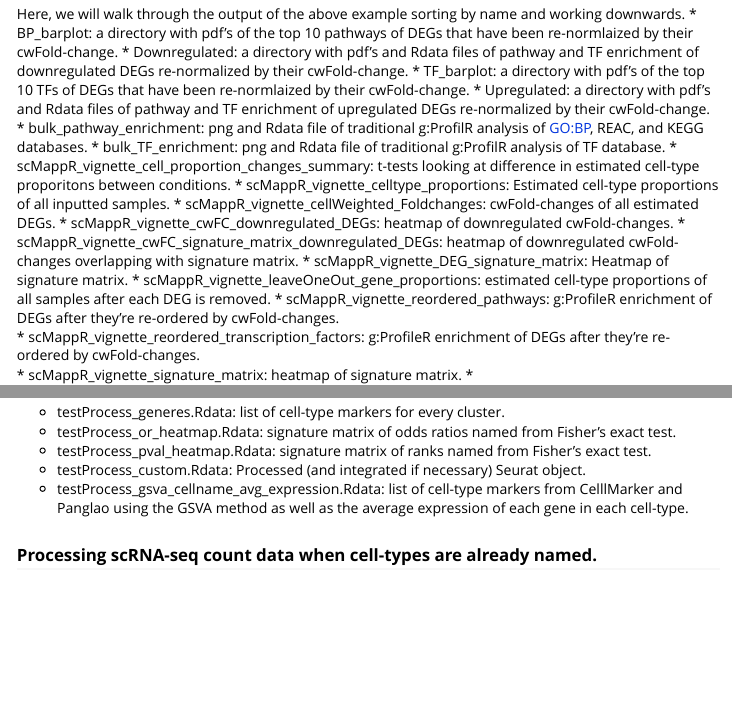
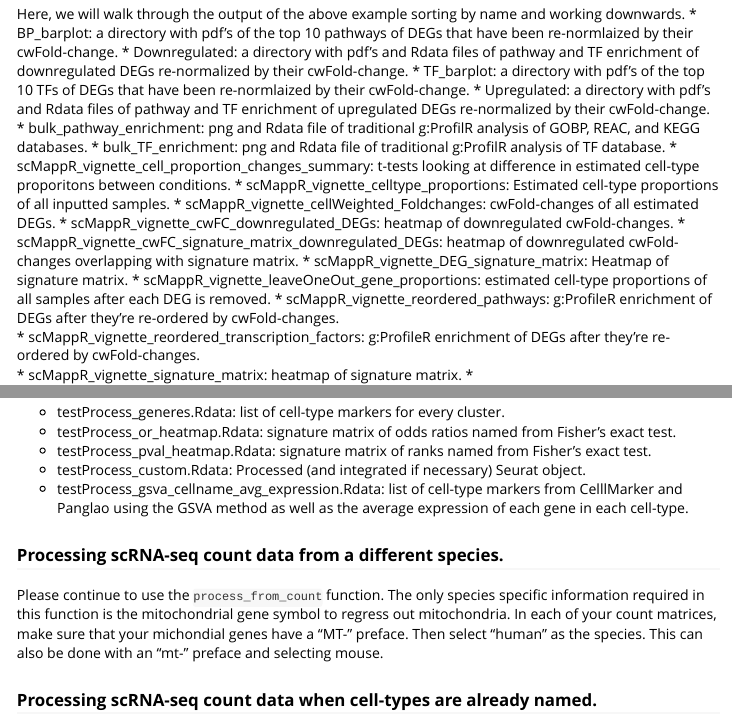
Before and after one commit to wilsonlabgroup/scMappR, an R Markdown document (vignettes/scMappR_Vignette.Rmd): the page in a window 1100 px wide, from 3430 px down, and a second part further down, joined at a grey line. Rendered offline with R 4.5, knitr and Pandoc, with nearby package versions; long lines of code are wrapped.

Commit message:
CRAN note fixes

```diff
--- a/vignettes/scMappR_Vignette.Rmd
+++ b/vignettes/scMappR_Vignette.Rmd
@@ -157,7 +157,7 @@ Here, we will walk through the output of the above example sorting by name and w
   * Downregulated: a directory with pdf's and Rdata files of pathway and TF enrichment of downregulated DEGs re-normalized by their cwFold-change.
   * TF_barplot: a directory with pdf's of the top 10 TFs of DEGs that have been re-normlaized by their cwFold-change.
   * Upregulated: a directory with pdf's and Rdata files of pathway and TF enrichment of upregulated DEGs re-normalized by their cwFold-change.
-  * bulk_pathway_enrichment: png and Rdata file of traditional g:ProfilR analysis of GO:BP, REAC, and KEGG databases.
+  * bulk_pathway_enrichment: png and Rdata file of traditional g:ProfilR analysis of GOBP, REAC, and KEGG databases.
   * bulk_TF_enrichment: png and Rdata file of traditional g:ProfilR analysis of TF database.
   * scMappR_vignette_cell_proportion_changes_summary: t-tests looking at difference in estimated cell-type proporitons between conditions.
   * scMappR_vignette_celltype_proportions: Estimated cell-type proportions of all inputted samples.
@@ -409,6 +409,10 @@ Here, the following objects are saved.
   * testProcess_custom.Rdata: Processed (and integrated if necessary) Seurat object.
   * testProcess_gsva_cellname_avg_expression.Rdata: list of cell-type markers from CelllMarker and Panglao using the GSVA method as well as the average expression of each gene in each cell-type.
 
+### Processing scRNA-seq count data from a different species.
+
+Please continue to use the `process_from_count` function. The only species specific information required in this function is the mitochondrial gene symbol to regress out mitochondria. In each of your count matrices, make sure that your michondial genes have a "MT-" preface. Then select "human" as the species. This can also be done with an "mt-" preface and selecting mouse.
+
 ### Processing scRNA-seq count data when cell-types are already named.
 
 It may be common to generate a signature matrix when clusters and cell-types have already been given for every cell. These examples follow how to make this signature matrix from:
```
Also changed, not shown: R/cwFoldChange_evaluate.R (+1 -1 lines), 1 other file.
